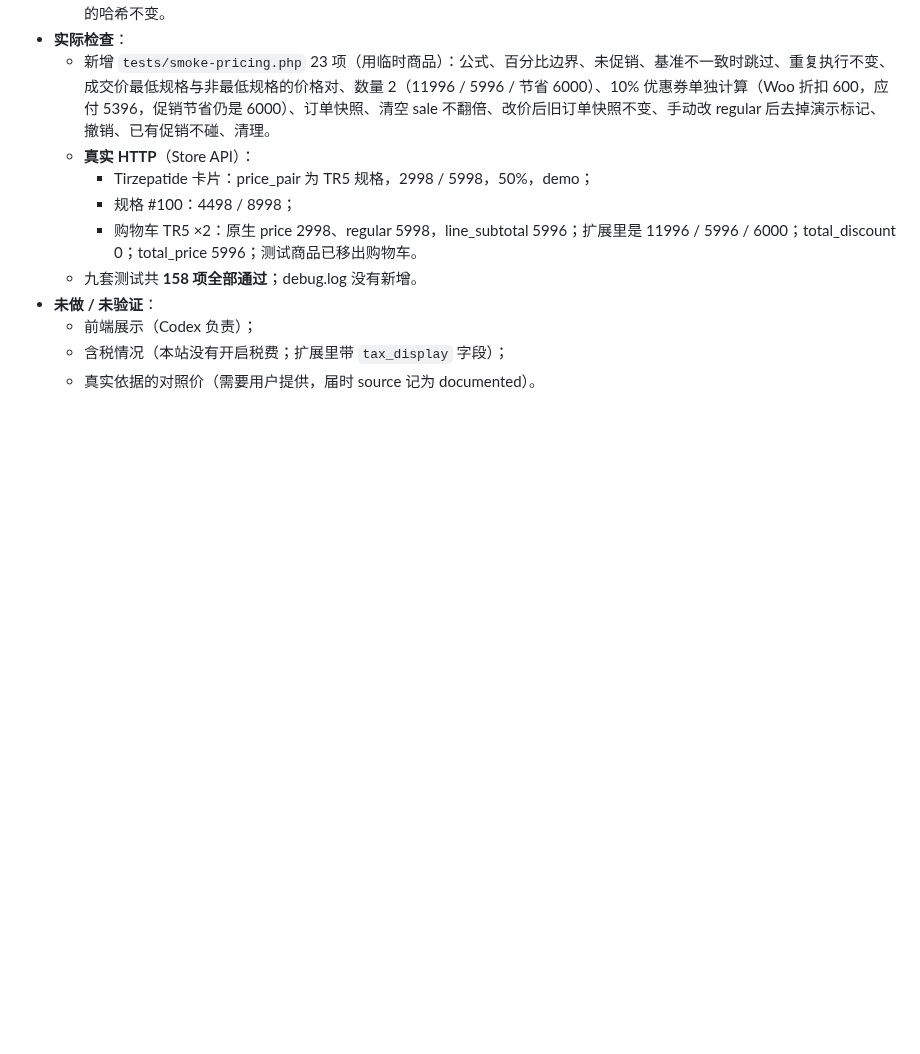
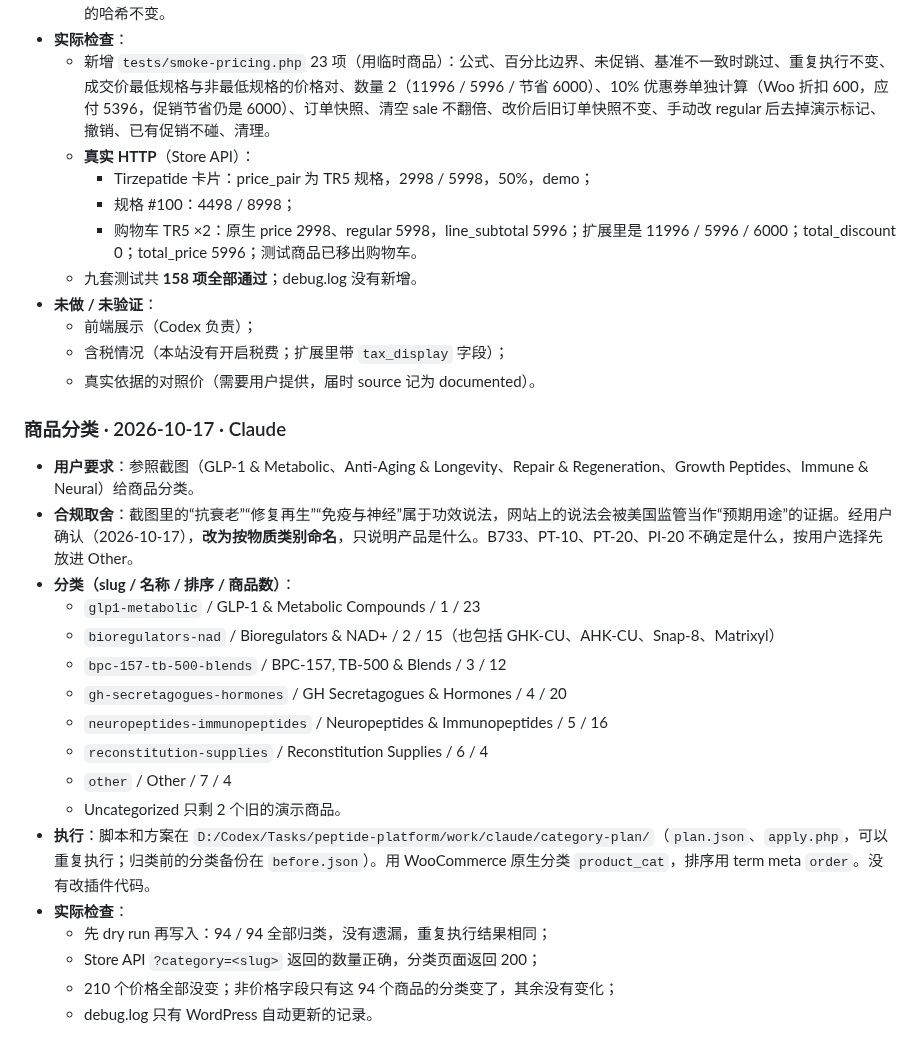
Before and after one commit to DiGua0916/peptide-platform, a Markdown page: docs/handoffs/backend.md, the part around the change. Rendered like a GitHub page; blank space fills up the shorter version.

Commit message:
Record product category setup
Co-Authored-By: Claude Opus 5.5 <noreply@anthropic.com>

```diff
--- a/docs/handoffs/backend.md
+++ b/docs/handoffs/backend.md
@@ -411,3 +411,23 @@
   - 前端展示（Codex 负责）；
   - 含税情况（本站没有开启税费；扩展里带 `tax_display` 字段）；
   - 真实依据的对照价（需要用户提供，届时 source 记为 documented）。
+
+### 商品分类 · 2026-10-17 · Claude
+
+- **用户要求**：参照截图（GLP-1 & Metabolic、Anti-Aging & Longevity、Repair & Regeneration、Growth Peptides、Immune & Neural）给商品分类。
+- **合规取舍**：截图里的“抗衰老”“修复再生”“免疫与神经”属于功效说法，网站上的说法会被美国监管当作“预期用途”的证据。经用户确认（2026-10-17），**改为按物质类别命名**，只说明产品是什么。B733、PT-10、PT-20、PI-20 不确定是什么，按用户选择先放进 Other。
+- **分类（slug / 名称 / 排序 / 商品数）**：
+  - `glp1-metabolic` / GLP-1 & Metabolic Compounds / 1 / 23
+  - `bioregulators-nad` / Bioregulators & NAD+ / 2 / 15（也包括 GHK-CU、AHK-CU、Snap-8、Matrixyl）
+  - `bpc-157-tb-500-blends` / BPC-157, TB-500 & Blends / 3 / 12
+  - `gh-secretagogues-hormones` / GH Secretagogues & Hormones / 4 / 20
+  - `neuropeptides-immunopeptides` / Neuropeptides & Immunopeptides / 5 / 16
+  - `reconstitution-supplies` / Reconstitution Supplies / 6 / 4
+  - `other` / Other / 7 / 4
+  - Uncategorized 只剩 2 个旧的演示商品。
+- **执行**：脚本和方案在 `D:/Codex/Tasks/peptide-platform/work/claude/category-plan/`（`plan.json`、`apply.php`，可以重复执行；归类前的分类备份在 `before.json`）。用 WooCommerce 原生分类 `product_cat`，排序用 term meta `order`。没有改插件代码。
+- **实际检查**：
+  - 先 dry run 再写入：94 / 94 全部归类，没有遗漏，重复执行结果相同；
+  - Store API `?category=<slug>` 返回的数量正确，分类页面返回 200；
+  - 210 个价格全部没变；非价格字段只有这 94 个商品的分类变了，其余没有变化；
+  - debug.log 只有 WordPress 自动更新的记录。
```
